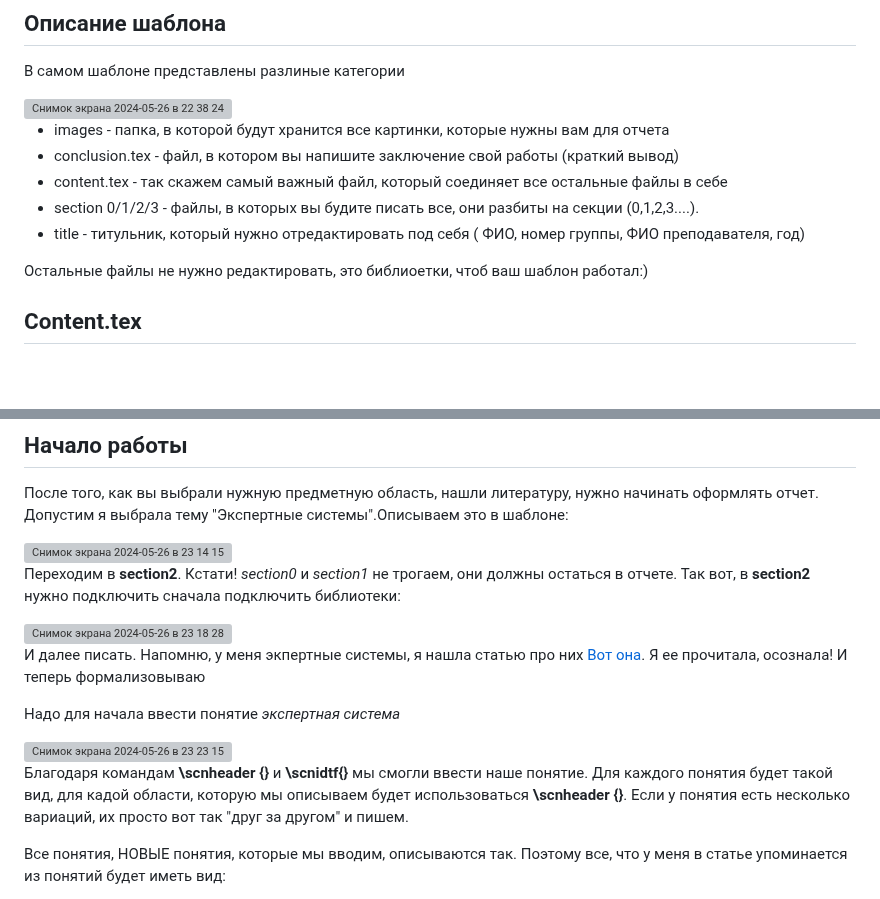
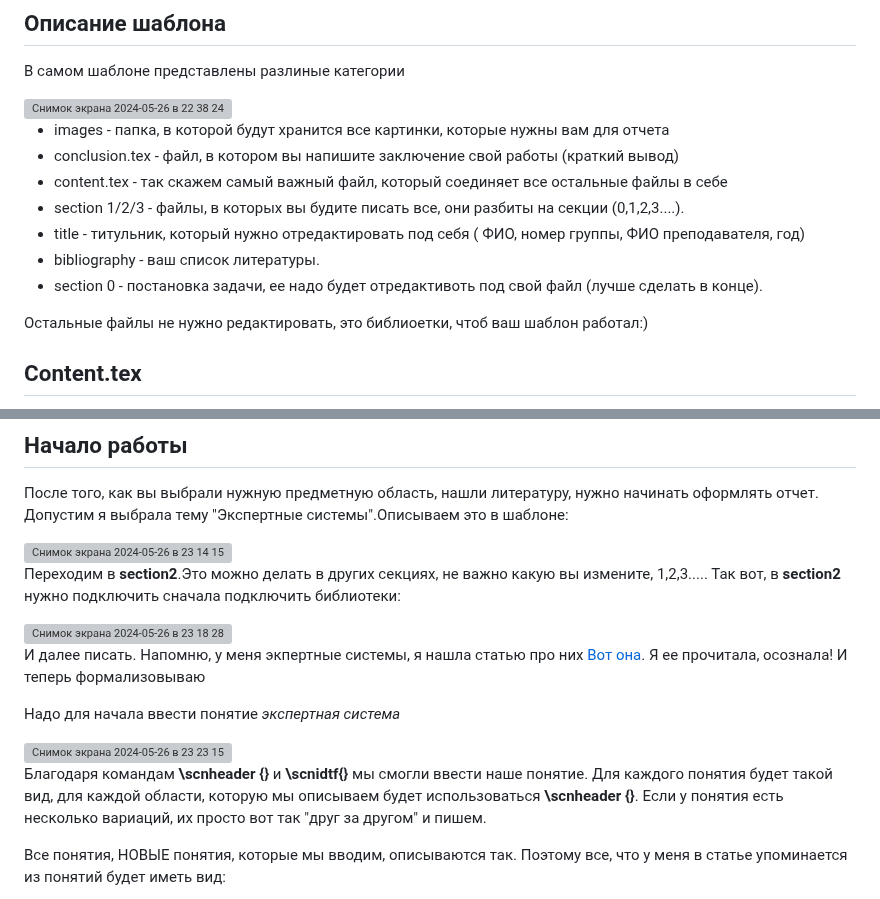
Before and after one commit to graffegiraffe/university-labs, a Markdown page: sem2/guid_practice.md, 2 parts joined by grey strips. Drawn GitHub-style; blank space fills up the shorter version; grey boxes are pictures that could not be loaded.

```diff
--- a/sem2/guid_practice.md
+++ b/sem2/guid_practice.md
@@ -12,8 +12,10 @@
 * images - папка, в которой будут хранится все картинки, которые нужны вам для отчета
 * conclusion.tex - файл, в котором вы напишите заключение свой работы (краткий вывод)
 * content.tex - так скажем самый важный файл, который соединяет все остальные файлы в себе
-* section 0/1/2/3 - файлы, в которых вы будите писать все, они разбиты на секции (0,1,2,3....).
+* section 1/2/3 - файлы, в которых вы будите писать все, они разбиты на секции (0,1,2,3....).
 * title - титульник, который нужно отредактировать под себя ( ФИО, номер группы, ФИО преподавателя, год)
+* bibliography - ваш список литературы.
+* section 0 - постановка задачи, ее надо будет отредактивоть под свой файл (лучше сделать в конце).
 
 Остальные файлы не нужно редактировать, это библиоетки, чтоб ваш шаблон работал:)
 
@@ -33,7 +35,7 @@
 
 <img width="978" alt="Снимок экрана 2024-05-26 в 23 14 15" src="https://github.com/graffegiraffe/kater/assets/145375460/33cee211-4fc7-4015-9b57-0a04257d2f3f">
 
-Переходим в **section2**. Кстати! *section0* и *section1* не трогаем, они должны остаться в отчете. Так вот, в **section2** нужно подключить сначала подключить библиотеки:
+Переходим в **section2**.Это можно делать в других секциях, не важно какую вы измените, 1,2,3..... Так вот, в **section2** нужно подключить сначала подключить библиотеки:
 
 <img width="978" alt="Снимок экрана 2024-05-26 в 23 18 28" src="https://github.com/graffegiraffe/kater/assets/145375460/002c76ab-f2f1-4a74-a351-ee32181ca695">
 
@@ -43,7 +45,7 @@
 
 <img width="1721" alt="Снимок экрана 2024-05-26 в 23 23 15" src="https://github.com/graffegiraffe/kater/assets/145375460/7c60d7ce-0350-4753-a68e-00de84eb12b7">
 
-Благодаря командам **\scnheader {}** и **\scnidtf{}** мы смогли ввести наше понятие. Для каждого понятия будет такой вид, для кадой области, которую мы описываем будет использоваться **\scnheader {}**. Если у понятия есть несколько вариаций, их просто вот так "друг за другом" и пишем.
+Благодаря командам **\scnheader {}** и **\scnidtf{}** мы смогли ввести наше понятие. Для каждого понятия будет такой вид, для каждой области, которую мы описываем будет использоваться **\scnheader {}**. Если у понятия есть несколько вариаций, их просто вот так "друг за другом" и пишем.
 
 Все понятия, НОВЫЕ понятия, которые мы вводим, описываются так. Поэтому все, что у меня в статье упоминается из понятий будет иметь вид:
 
```
